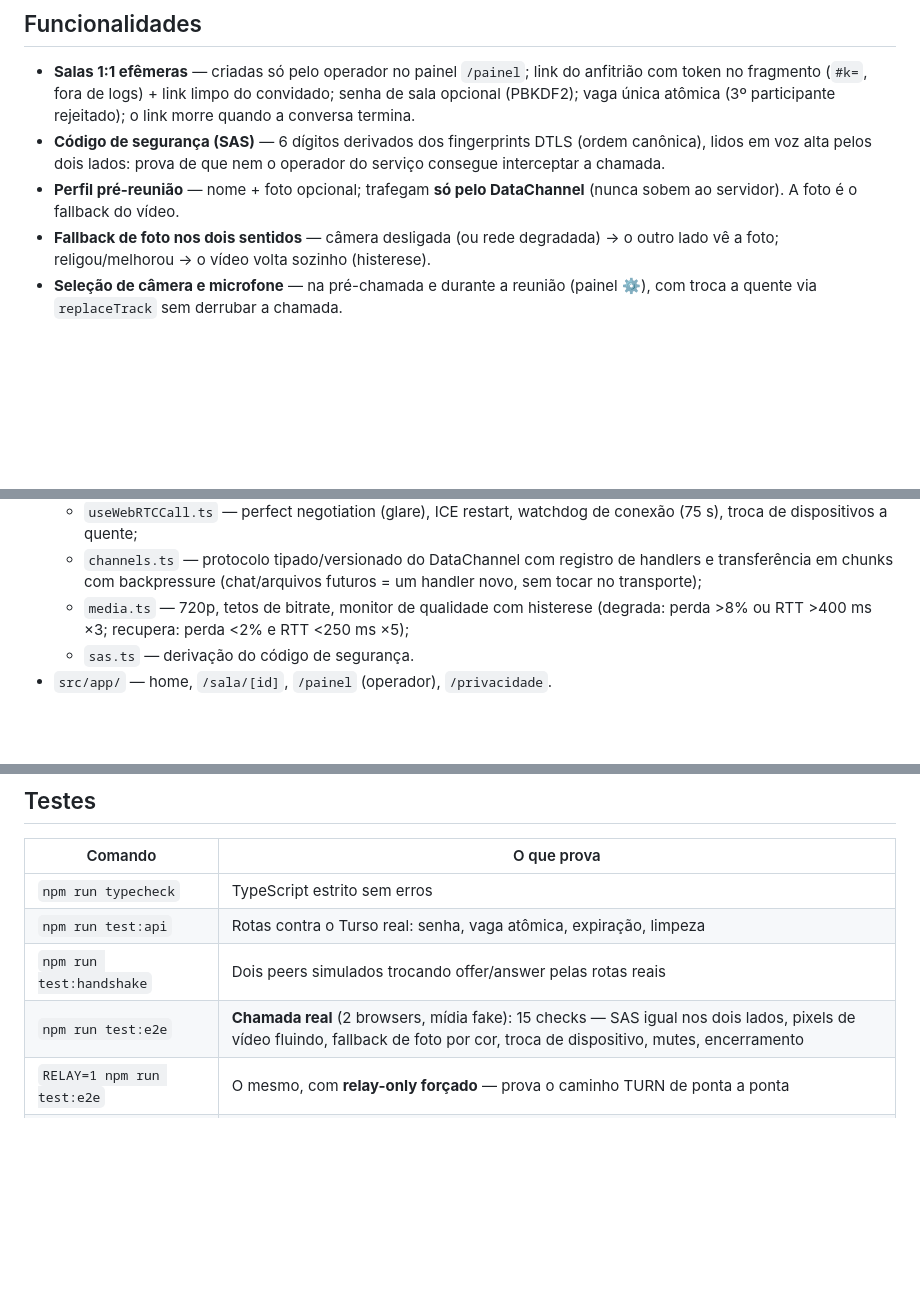
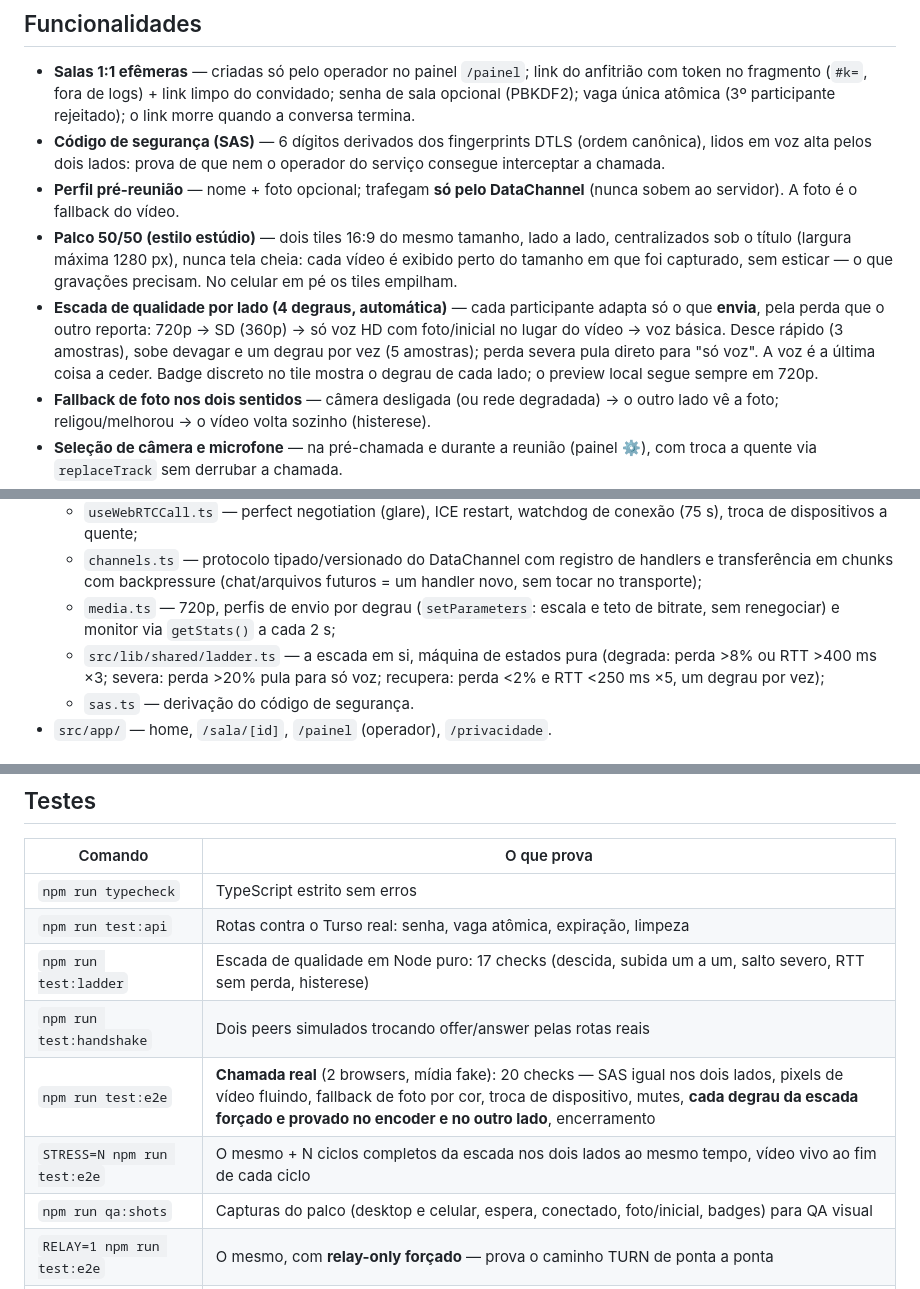
Before and after one commit to aryribeiro/meet-app, a Markdown page: README.md, 3 parts joined by grey strips. Drawn GitHub-style; blank space fills up the shorter version.

Commit message:
docs: README — palco 50/50, escada de qualidade por lado, test:ladder, e2e 20 checks + STRESS, qa:shots

```diff
--- a/README.md
+++ b/README.md
@@ -20,6 +20,16 @@ com CGNAT) ↔ celular 5G, com vídeo e áudio nos dois sentidos via relay.
   operador do serviço consegue interceptar a chamada.
 - **Perfil pré-reunião** — nome + foto opcional; trafegam **só pelo DataChannel**
   (nunca sobem ao servidor). A foto é o fallback do vídeo.
+- **Palco 50/50 (estilo estúdio)** — dois tiles 16:9 do mesmo tamanho, lado a
+  lado, centralizados sob o título (largura máxima 1280 px), nunca tela cheia:
+  cada vídeo é exibido perto do tamanho em que foi capturado, sem esticar — o
+  que gravações precisam. No celular em pé os tiles empilham.
+- **Escada de qualidade por lado (4 degraus, automática)** — cada participante
+  adapta só o que **envia**, pela perda que o outro reporta: 720p → SD (360p) →
+  só voz HD com foto/inicial no lugar do vídeo → voz básica. Desce rápido (3
+  amostras), sobe devagar e um degrau por vez (5 amostras); perda severa pula
+  direto para "só voz". A voz é a última coisa a ceder. Badge discreto no tile
+  mostra o degrau de cada lado; o preview local segue sempre em 720p.
 - **Fallback de foto nos dois sentidos** — câmera desligada (ou rede degradada) →
   o outro lado vê a foto; religou/melhorou → o vídeo volta sozinho (histerese).
 - **Seleção de câmera e microfone** — na pré-chamada e durante a reunião (painel
@@ -47,8 +57,11 @@ com CGNAT) ↔ celular 5G, com vídeo e áudio nos dois sentidos via relay.
   - `channels.ts` — protocolo tipado/versionado do DataChannel com registro de
     handlers e transferência em chunks com backpressure (chat/arquivos futuros =
     um handler novo, sem tocar no transporte);
-  - `media.ts` — 720p, tetos de bitrate, monitor de qualidade com histerese
-    (degrada: perda >8% ou RTT >400 ms ×3; recupera: perda <2% e RTT <250 ms ×5);
+  - `media.ts` — 720p, perfis de envio por degrau (`setParameters`: escala e
+    teto de bitrate, sem renegociar) e monitor via `getStats()` a cada 2 s;
+  - `src/lib/shared/ladder.ts` — a escada em si, máquina de estados pura
+    (degrada: perda >8% ou RTT >400 ms ×3; severa: perda >20% pula para só voz;
+    recupera: perda <2% e RTT <250 ms ×5, um degrau por vez);
   - `sas.ts` — derivação do código de segurança.
 - `src/app/` — home, `/sala/[id]`, `/painel` (operador), `/privacidade`.
 
@@ -75,8 +88,11 @@ o painel **obriga a troca** no primeiro login.
 |---|---|
 | `npm run typecheck` | TypeScript estrito sem erros |
 | `npm run test:api` | Rotas contra o Turso real: senha, vaga atômica, expiração, limpeza |
+| `npm run test:ladder` | Escada de qualidade em Node puro: 17 checks (descida, subida um a um, salto severo, RTT sem perda, histerese) |
 | `npm run test:handshake` | Dois peers simulados trocando offer/answer pelas rotas reais |
-| `npm run test:e2e` | **Chamada real** (2 browsers, mídia fake): 15 checks — SAS igual nos dois lados, pixels de vídeo fluindo, fallback de foto por cor, troca de dispositivo, mutes, encerramento |
+| `npm run test:e2e` | **Chamada real** (2 browsers, mídia fake): 20 checks — SAS igual nos dois lados, pixels de vídeo fluindo, fallback de foto por cor, troca de dispositivo, mutes, **cada degrau da escada forçado e provado no encoder e no outro lado**, encerramento |
+| `STRESS=N npm run test:e2e` | O mesmo + N ciclos completos da escada nos dois lados ao mesmo tempo, vídeo vivo ao fim de cada ciclo |
+| `npm run qa:shots` | Capturas do palco (desktop e celular, espera, conectado, foto/inicial, badges) para QA visual |
 | `RELAY=1 npm run test:e2e` | O mesmo, com **relay-only forçado** — prova o caminho TURN de ponta a ponta |
 | `node scripts/turn-check.mjs` | O TURN configurado devolve relay candidates de verdade |
 | `npm run smoke:prod` | Smoke na URL de produção após o deploy |
```
